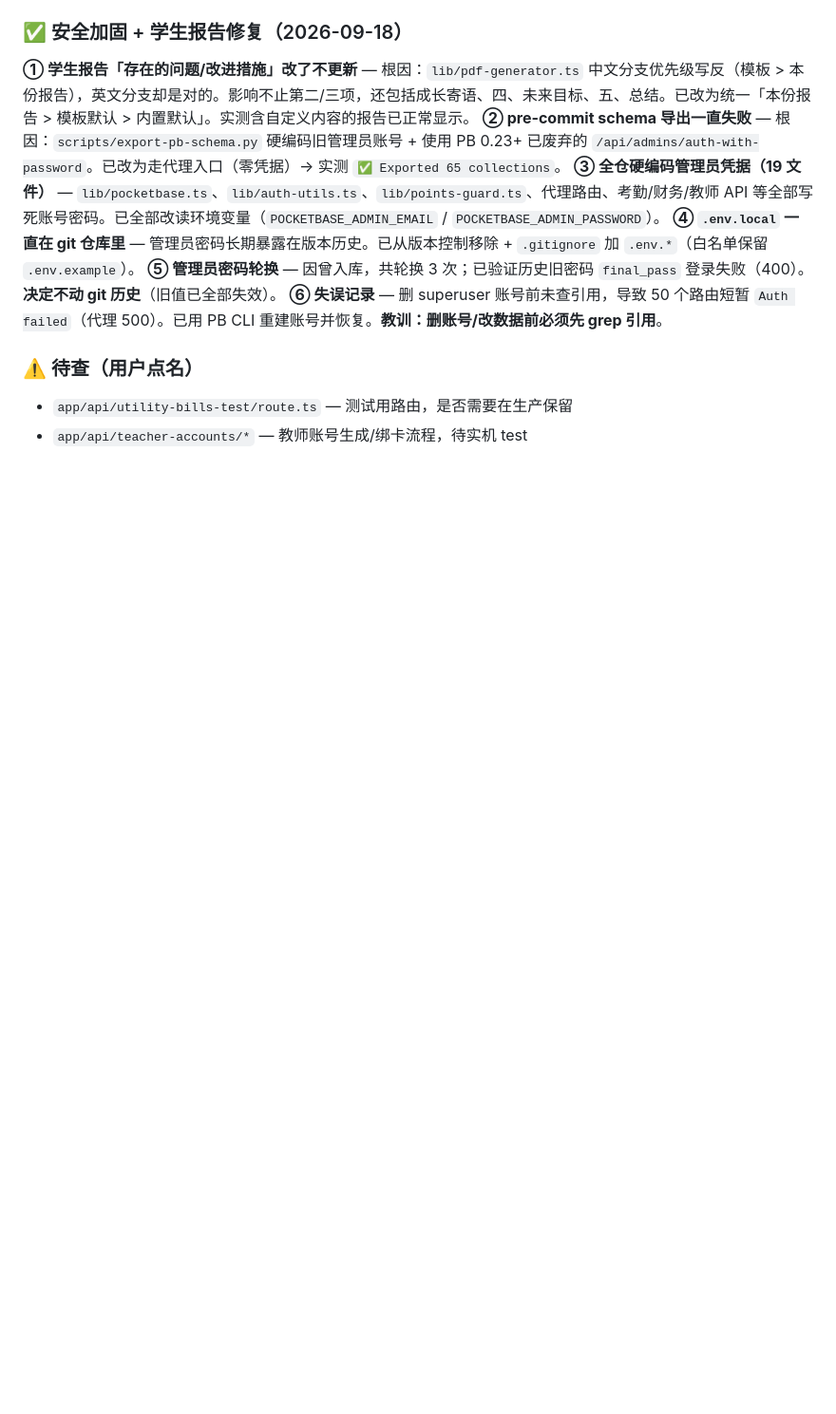
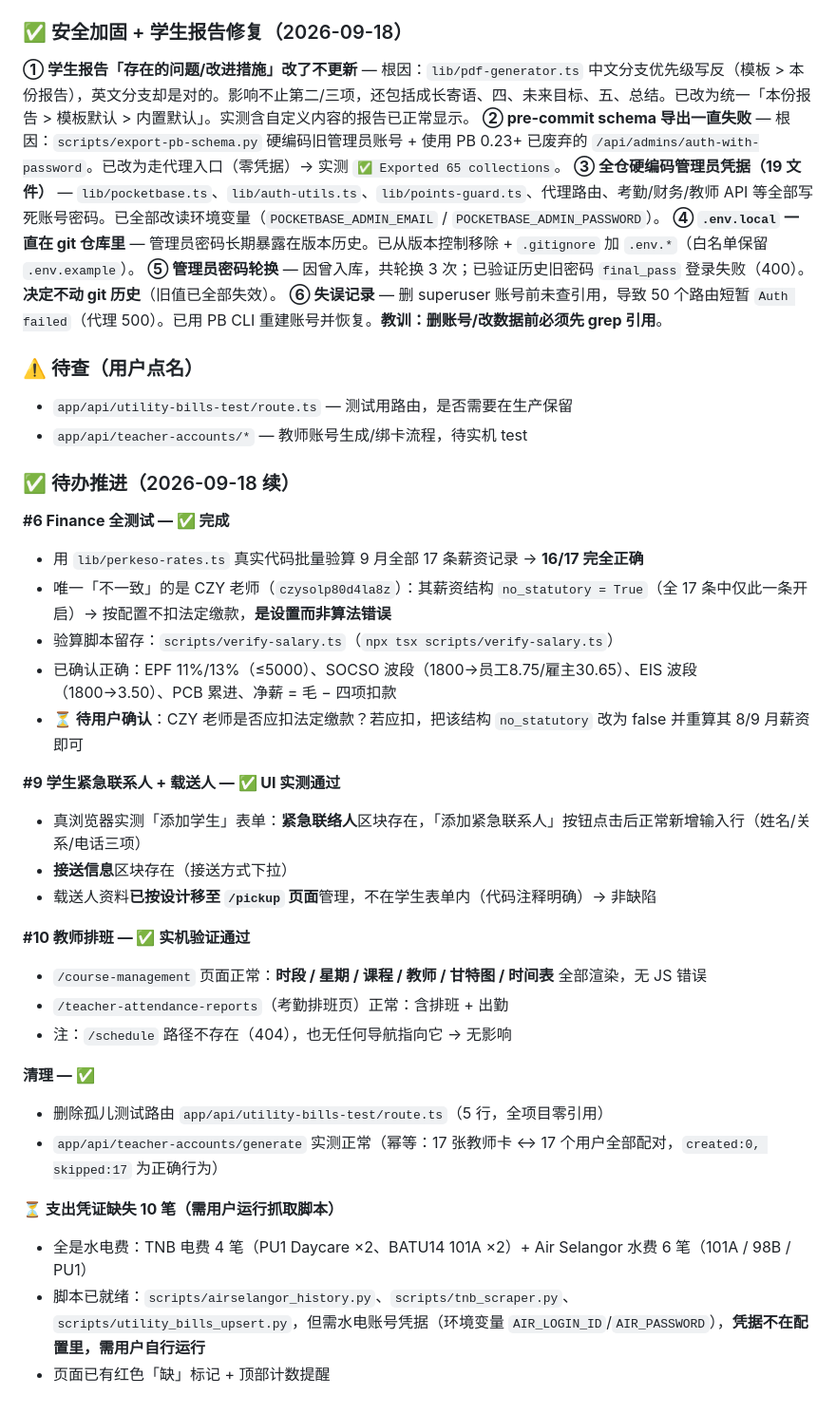
Before and after one commit to pjpc-01/pjpc-app-html, a Markdown page: PRIORITY.md, the part around the change. Shown at 95% size. GitHub-like rendering; blank space fills up the shorter version.

Commit message:
PRIORITY #6/#9/#10 待办推进:薪资验算16/17通过+紧急联系人UI实测+排班验证;删临时脚本

```diff
--- a/PRIORITY.md
+++ b/PRIORITY.md
@@ -128,3 +128,30 @@
 ### ⚠️ 待查（用户点名）
 - `app/api/utility-bills-test/route.ts` — 测试用路由，是否需要在生产保留
 - `app/api/teacher-accounts/*` — 教师账号生成/绑卡流程，待实机 test
+
+### ✅ 待办推进（2026-09-18 续）
+**#6 Finance 全测试 — ✅ 完成**
+- 用 `lib/perkeso-rates.ts` 真实代码批量验算 9 月全部 17 条薪资记录 → **16/17 完全正确**
+- 唯一「不一致」的是 CZY 老师（`czysolp80d4la8z`）：其薪资结构 `no_statutory = True`（全 17 条中仅此一条开启）→ 按配置不扣法定缴款，**是设置而非算法错误**
+- 验算脚本留存：`scripts/verify-salary.ts`（`npx tsx scripts/verify-salary.ts`）
+- 已确认正确：EPF 11%/13%（≤5000）、SOCSO 波段（1800→员工8.75/雇主30.65）、EIS 波段（1800→3.50）、PCB 累进、净薪 = 毛 − 四项扣款
+- **⏳ 待用户确认**：CZY 老师是否应扣法定缴款？若应扣，把该结构 `no_statutory` 改为 false 并重算其 8/9 月薪资即可
+
+**#9 学生紧急联系人 + 载送人 — ✅ UI 实测通过**
+- 真浏览器实测「添加学生」表单：**紧急联络人**区块存在，「添加紧急联系人」按钮点击后正常新增输入行（姓名/关系/电话三项）
+- **接送信息**区块存在（接送方式下拉）
+- 载送人资料**已按设计移至 `/pickup` 页面**管理，不在学生表单内（代码注释明确）→ 非缺陷
+
+**#10 教师排班 — ✅ 实机验证通过**
+- `/course-management` 页面正常：**时段 / 星期 / 课程 / 教师 / 甘特图 / 时间表** 全部渲染，无 JS 错误
+- `/teacher-attendance-reports`（考勤排班页）正常：含排班 + 出勤
+- 注：`/schedule` 路径不存在（404），也无任何导航指向它 → 无影响
+
+**清理 — ✅**
+- 删除孤儿测试路由 `app/api/utility-bills-test/route.ts`（5 行，全项目零引用）
+- `app/api/teacher-accounts/generate` 实测正常（幂等：17 张教师卡 ↔ 17 个用户全部配对，`created:0, skipped:17` 为正确行为）
+
+**⏳ 支出凭证缺失 10 笔（需用户运行抓取脚本）**
+- 全是水电费：TNB 电费 4 笔（PU1 Daycare ×2、BATU14 101A ×2）+ Air Selangor 水费 6 笔（101A / 98B / PU1）
+- 脚本已就绪：`scripts/airselangor_history.py`、`scripts/tnb_scraper.py`、`scripts/utility_bills_upsert.py`，但需水电账号凭据（环境变量 `AIR_LOGIN_ID`/`AIR_PASSWORD`），**凭据不在配置里，需用户自行运行**
+- 页面已有红色「缺」标记 + 顶部计数提醒
```
